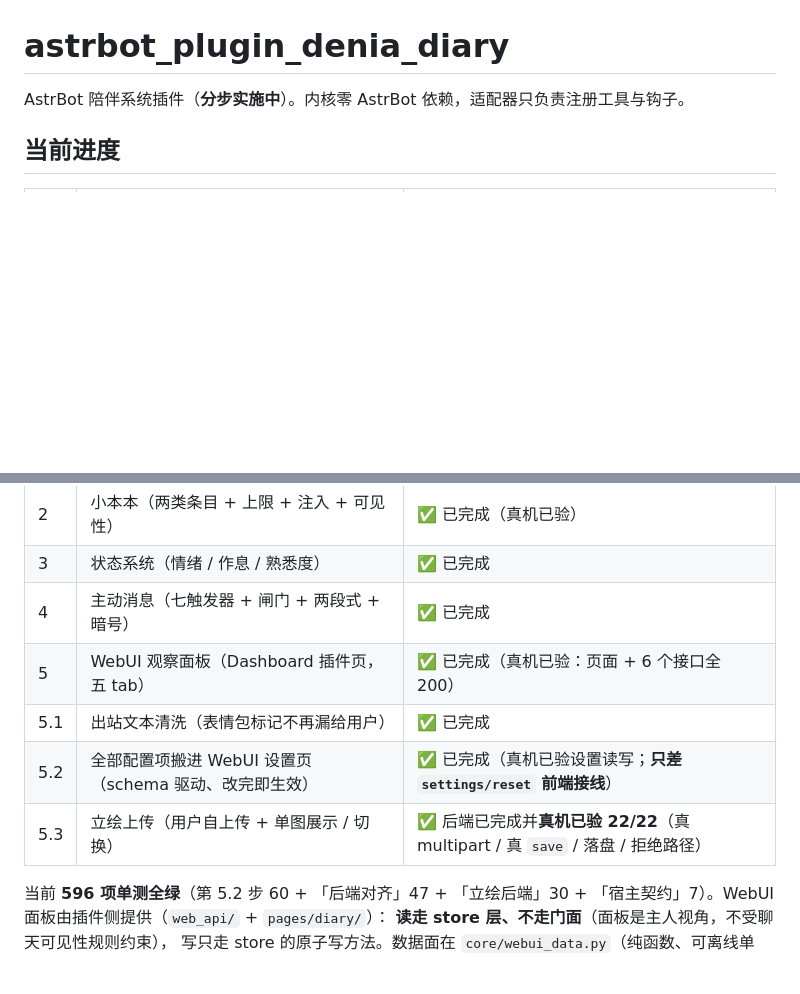
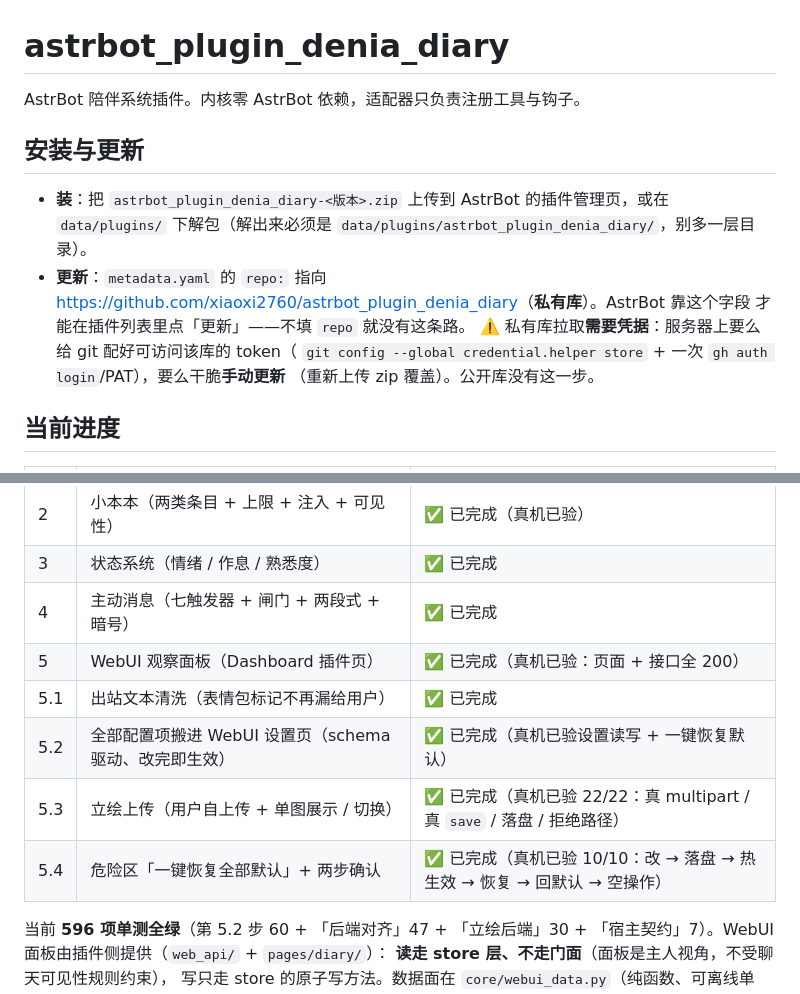
Before and after one commit to xiaoxi2760/astrbot_plugin_denia_diary, a Markdown page: README.md, 2 parts joined by grey strips. GitHub-like rendering; blank space fills up the shorter version.

Commit message:
docs: 补安装与更新那一节（私库拉取要凭据；tab 数量与各步状态对齐）

```diff
--- a/README.md
+++ b/README.md
@@ -1,6 +1,17 @@
 # astrbot_plugin_denia_diary
 
-AstrBot 陪伴系统插件（**分步实施中**）。内核零 AstrBot 依赖，适配器只负责注册工具与钩子。
+AstrBot 陪伴系统插件。内核零 AstrBot 依赖，适配器只负责注册工具与钩子。
+
+## 安装与更新
+
+- **装**：把 `astrbot_plugin_denia_diary-<版本>.zip` 上传到 AstrBot 的插件管理页，或在
+  `data/plugins/` 下解包（解出来必须是 `data/plugins/astrbot_plugin_denia_diary/`，别多一层目录）。
+- **更新**：`metadata.yaml` 的 `repo:` 指向
+  <https://github.com/xiaoxi2760/astrbot_plugin_denia_diary>（**私有库**）。AstrBot 靠这个字段
+  才能在插件列表里点「更新」——不填 `repo` 就没有这条路。
+  ⚠️ 私有库拉取**需要凭据**：服务器上要么给 git 配好可访问该库的 token（
+  `git config --global credential.helper store` + 一次 `gh auth login`/PAT），要么干脆**手动更新**
+  （重新上传 zip 覆盖）。公开库没有这一步。
 
 ## 当前进度
 
@@ -11,10 +22,11 @@ AstrBot 陪伴系统插件（**分步实施中**）。内核零 AstrBot 依赖
 | 2 | 小本本（两类条目 + 上限 + 注入 + 可见性） | ✅ 已完成（真机已验） |
 | 3 | 状态系统（情绪 / 作息 / 熟悉度） | ✅ 已完成 |
 | 4 | 主动消息（七触发器 + 闸门 + 两段式 + 暗号） | ✅ 已完成 |
-| 5 | WebUI 观察面板（Dashboard 插件页，五 tab） | ✅ 已完成（真机已验：页面 + 6 个接口全 200） |
+| 5 | WebUI 观察面板（Dashboard 插件页） | ✅ 已完成（真机已验：页面 + 接口全 200） |
 | 5.1 | 出站文本清洗（表情包标记不再漏给用户） | ✅ 已完成 |
-| 5.2 | 全部配置项搬进 WebUI 设置页（schema 驱动、改完即生效） | ✅ 已完成（真机已验设置读写；**只差 `settings/reset` 前端接线**） |
-| 5.3 | 立绘上传（用户自上传 + 单图展示 / 切换） | ✅ 后端已完成并**真机已验 22/22**（真 multipart / 真 `save` / 落盘 / 拒绝路径） |
+| 5.2 | 全部配置项搬进 WebUI 设置页（schema 驱动、改完即生效） | ✅ 已完成（真机已验设置读写 + 一键恢复默认） |
+| 5.3 | 立绘上传（用户自上传 + 单图展示 / 切换） | ✅ 已完成（真机已验 22/22：真 multipart / 真 `save` / 落盘 / 拒绝路径） |
+| 5.4 | 危险区「一键恢复全部默认」+ 两步确认 | ✅ 已完成（真机已验 10/10：改 → 落盘 → 热生效 → 恢复 → 回默认 → 空操作） |
 
 当前 **596 项单测全绿**（第 5.2 步 60 + 「后端对齐」47 + 「立绘后端」30 + 「宿主契约」7）。WebUI 面板由插件侧提供（`web_api/` + `pages/diary/`）：
 **读走 store 层、不走门面**（面板是主人视角，不受聊天可见性规则约束），
```
